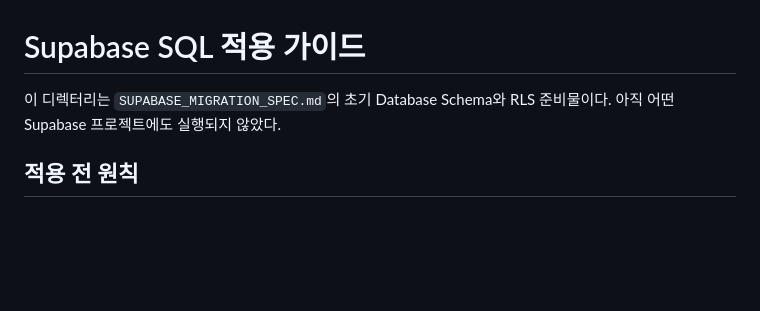
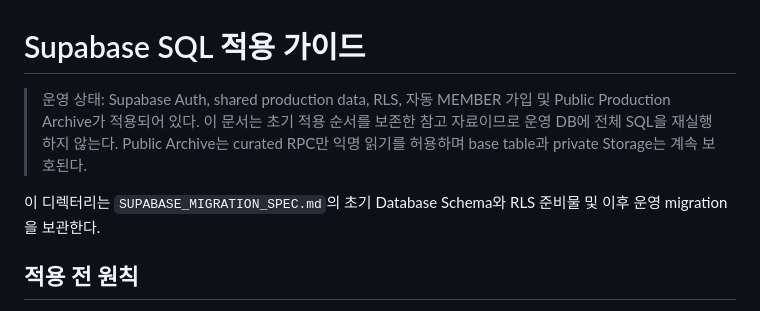
Before and after one commit to hwangingyu4924-dotcom/AI-drama-club, a Markdown page: supabase/README.md, the part around the change. Drawn GitHub-style; blank space fills up the shorter version.

```diff
--- a/supabase/README.md
+++ b/supabase/README.md
@@ -1,6 +1,8 @@
 # Supabase SQL 적용 가이드
 
-이 디렉터리는 `SUPABASE_MIGRATION_SPEC.md`의 초기 Database Schema와 RLS 준비물이다. 아직 어떤 Supabase 프로젝트에도 실행되지 않았다.
+> 운영 상태: Supabase Auth, shared production data, RLS, 자동 MEMBER 가입 및 Public Production Archive가 적용되어 있다. 이 문서는 초기 적용 순서를 보존한 참고 자료이므로 운영 DB에 전체 SQL을 재실행하지 않는다. Public Archive는 curated RPC만 익명 읽기를 허용하며 base table과 private Storage는 계속 보호된다.
+
+이 디렉터리는 `SUPABASE_MIGRATION_SPEC.md`의 초기 Database Schema와 RLS 준비물 및 이후 운영 migration을 보관한다.
 
 ## 적용 전 원칙
 
```
Also changed, not shown: README.md (+11 -3 lines).
